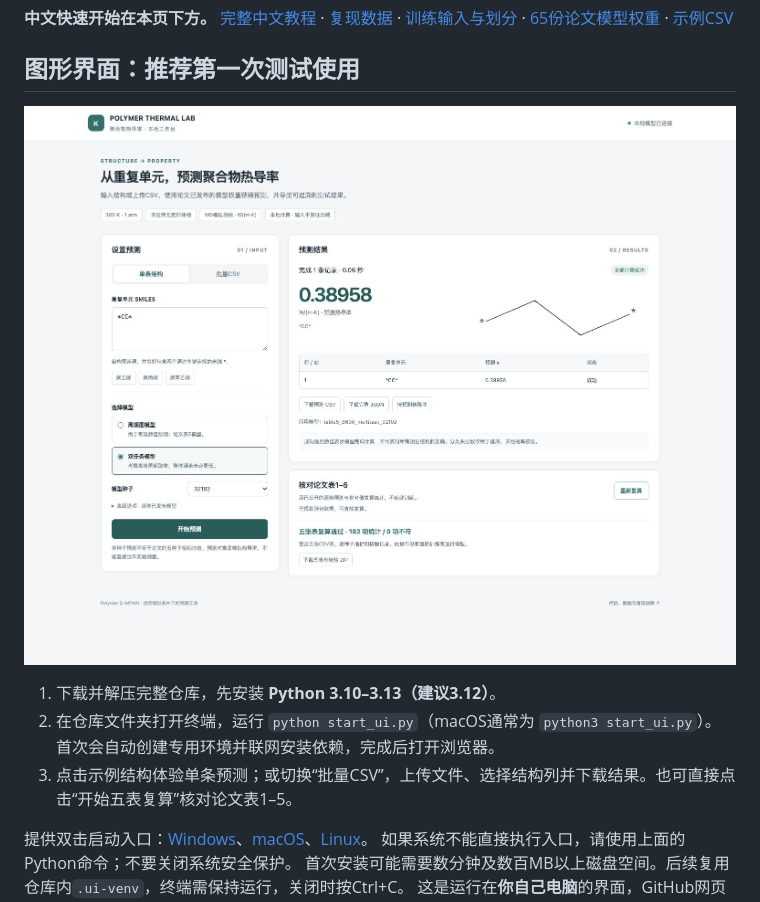
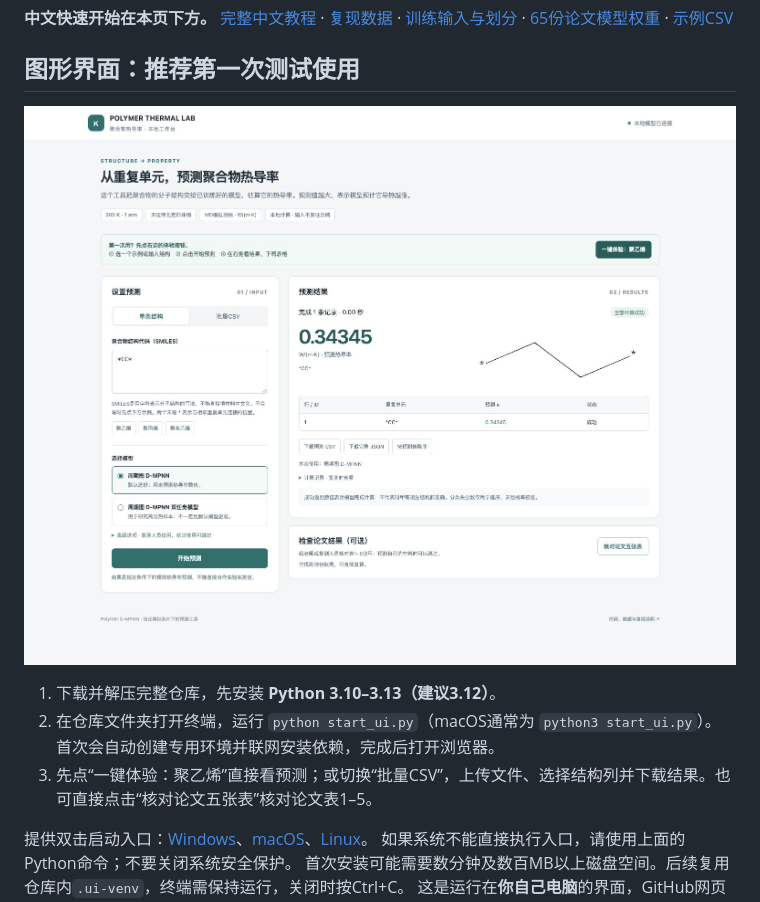
Before and after one commit to diudiu-aa/polymer-dmpnn-thermal-conductivity, a Markdown page: README.md, the part around the change. Drawn GitHub-style; pictures changed too: docs/interface.png.

```diff
--- a/README.md
+++ b/README.md
@@ -8,7 +8,7 @@
 
 1. 下载并解压完整仓库，先安装 **Python 3.10–3.13（建议3.12）**。
 2. 在仓库文件夹打开终端，运行 `python start_ui.py`（macOS通常为 `python3 start_ui.py`）。首次会自动创建专用环境并联网安装依赖，完成后打开浏览器。
-3. 点击示例结构体验单条预测；或切换“批量CSV”，上传文件、选择结构列并下载结果。也可直接点击“开始五表复算”核对论文表1–5。
+3. 先点“一键体验：聚乙烯”直接看预测；或切换“批量CSV”，上传文件、选择结构列并下载结果。也可直接点击“核对论文五张表”核对论文表1–5。
 
 提供双击启动入口：[Windows](start_ui_windows.bat)、[macOS](start_ui_macos.command)、[Linux](start_ui_linux.sh)。
 如果系统不能直接执行入口，请使用上面的Python命令；不要关闭系统安全保护。
```
Also changed, not shown: README_zh-CN.md (+1 -1 lines), docs/USER_GUIDE_zh-CN.md (+6 -3 lines), 2 other files.
